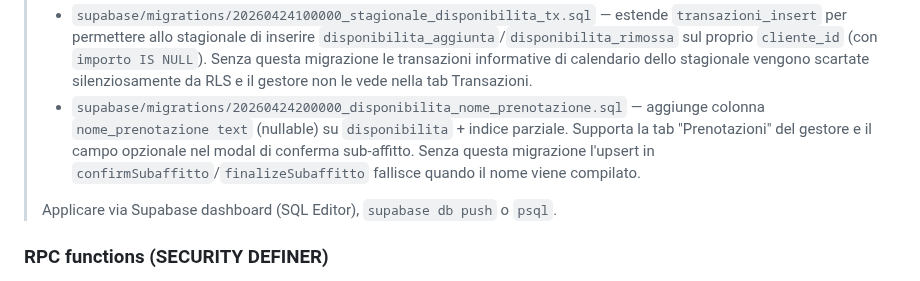
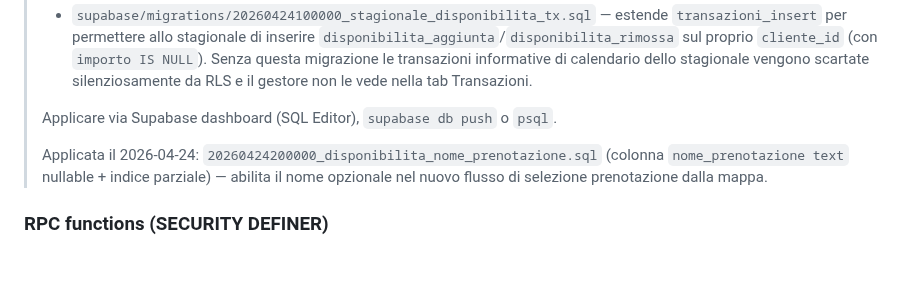
Before and after one commit to matteoposterli-netizen/shareandfun, a Markdown page: CLAUDE.md, the part around the change. GitHub-like rendering.

Commit message:
docs: mark nome_prenotazione migration as applied

```diff
--- a/CLAUDE.md
+++ b/CLAUDE.md
@@ -35,9 +35,10 @@ RLS attiva ovunque. Policy consolidate (una per tabella/comando) con `(select au
 > - `supabase/migrations/20260423000000_coin_email_templates.sql` — aggiunge 4 colonne `email_credito_*` a `stabilimenti`.
 > - `supabase/migrations/20260424000000_admin_section.sql` — crea tabella `admins`, funzione `is_admin()` e policy admin-full-access su tutte le 6 tabelle business. Finché non viene applicata: la view `?admin=1` si carica ma la query su `admins` fallirà in login.
 > - `supabase/migrations/20260424100000_stagionale_disponibilita_tx.sql` — estende `transazioni_insert` per permettere allo stagionale di inserire `disponibilita_aggiunta`/`disponibilita_rimossa` sul proprio `cliente_id` (con `importo IS NULL`). Senza questa migrazione le transazioni informative di calendario dello stagionale vengono scartate silenziosamente da RLS e il gestore non le vede nella tab Transazioni.
-> - `supabase/migrations/20260424200000_disponibilita_nome_prenotazione.sql` — aggiunge colonna `nome_prenotazione text` (nullable) su `disponibilita` + indice parziale. Supporta la tab "Prenotazioni" del gestore e il campo opzionale nel modal di conferma sub-affitto. Senza questa migrazione l'upsert in `confirmSubaffitto`/`finalizeSubaffitto` fallisce quando il nome viene compilato.
 >
 > Applicare via Supabase dashboard (SQL Editor), `supabase db push` o `psql`.
+>
+> Applicata il 2026-04-24: `20260424200000_disponibilita_nome_prenotazione.sql` (colonna `nome_prenotazione text` nullable + indice parziale) — abilita il nome opzionale nel nuovo flusso di selezione prenotazione dalla mappa.
 
 ### RPC functions (SECURITY DEFINER)
 
```
